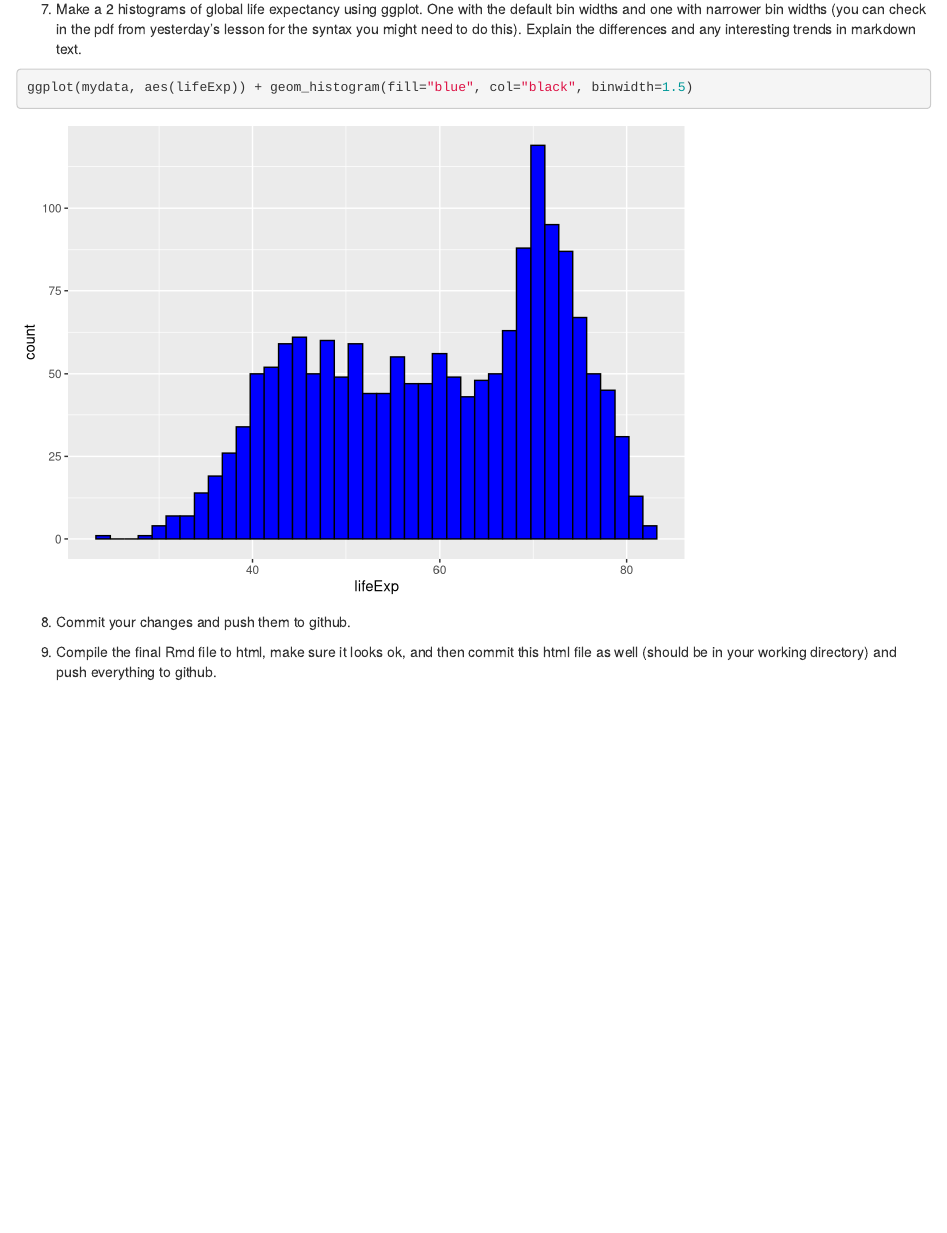
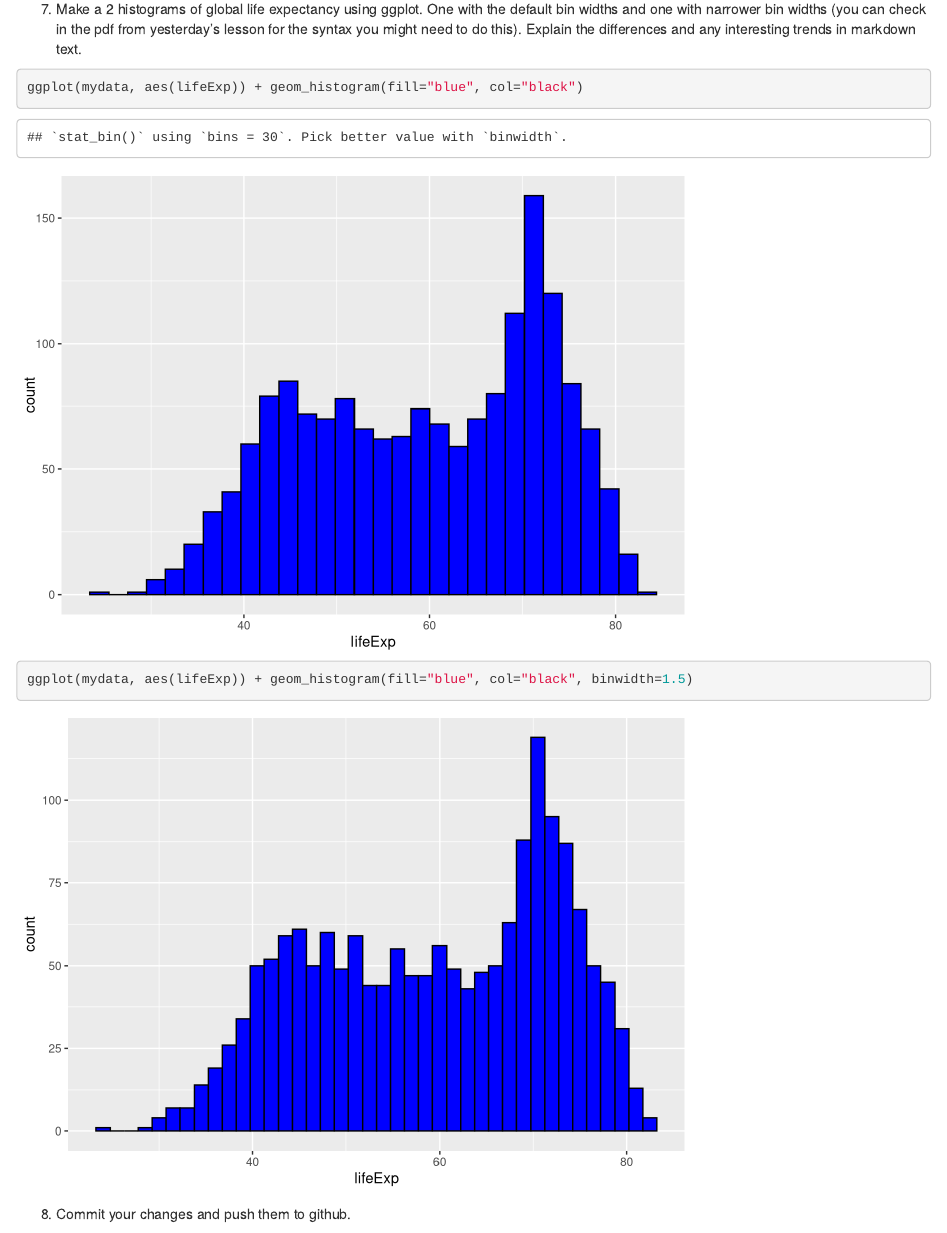
Before and after one commit to ahmadhakeem/git_demo_iplant, an R Markdown document (SWCarpentry_Final_Project.Rmd): the page in a window 1100 px wide, from 1870 px down. Rendered offline with R 4.5, knitr and Pandoc, with nearby package versions; common packages that the code uses without loading them are loaded.

Commit message:
Added extra histogram

````diff
--- a/SWCarpentry_Final_Project.Rmd
+++ b/SWCarpentry_Final_Project.Rmd
@@ -35,6 +35,7 @@ print(aggdata_max)
 
 7. Make a 2 histograms of global life expectancy using ggplot. One with the default bin widths and one with narrower bin widths (you can check in the pdf from yesterday's lesson for the syntax you might need to do this). Explain the differences and any interesting trends in markdown text.
 ```{r}
+ggplot(mydata, aes(lifeExp)) + geom_histogram(fill="blue", col="black")
 ggplot(mydata, aes(lifeExp)) + geom_histogram(fill="blue", col="black", binwidth=1.5)
 ```
 8. Commit your changes and push them to github.
````
